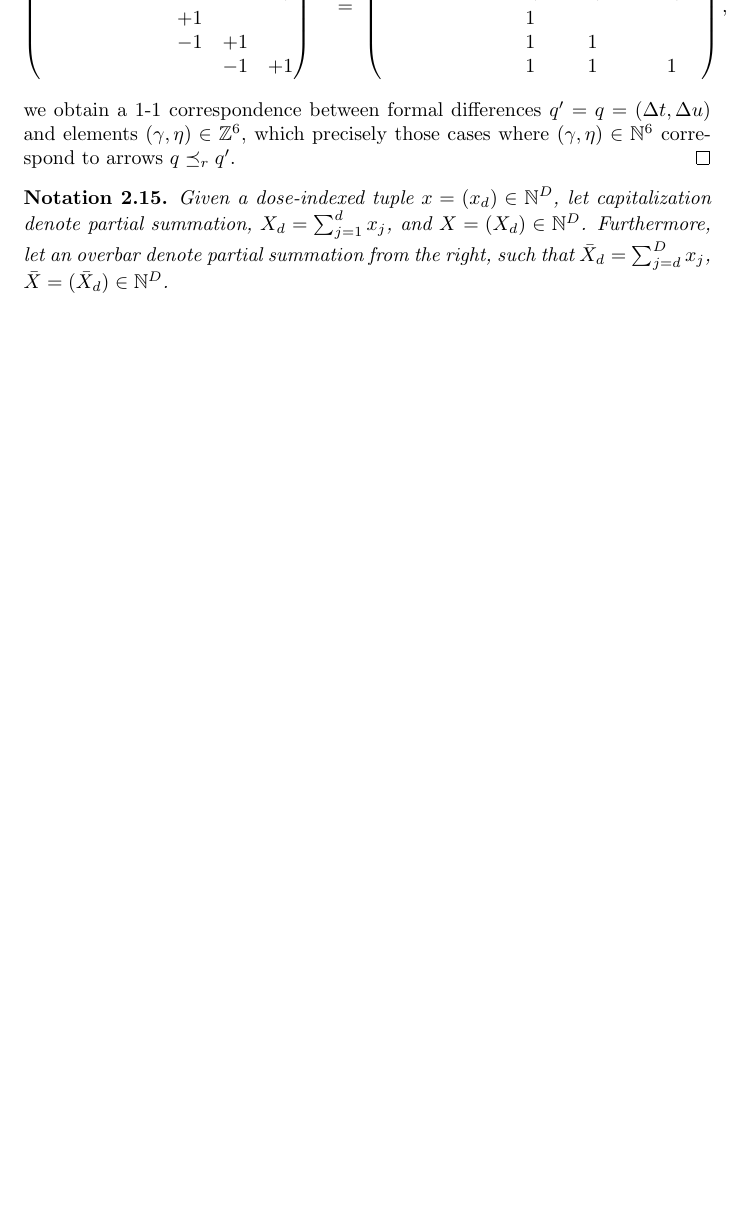
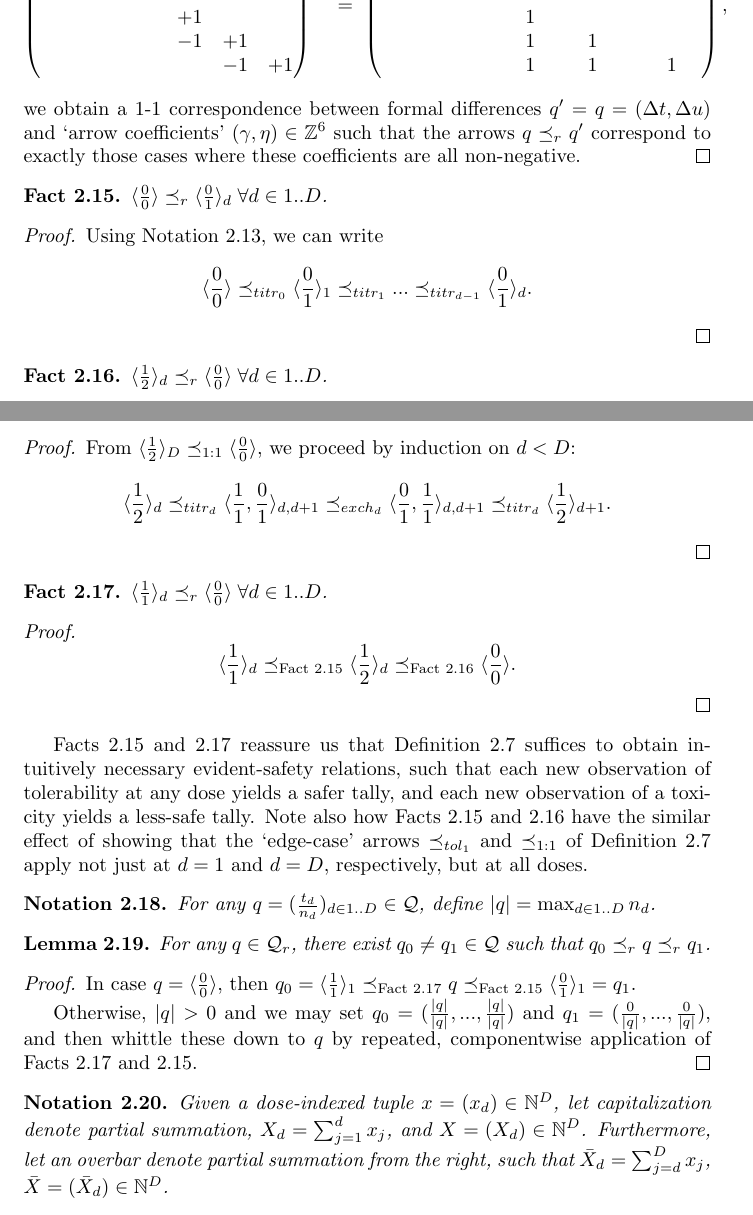
Before and after one commit to Precisfice/DEDUCTION, a LaTeX document (catform.tex): part of page 8 of 19 before the commit and two parts of pages 8 and 9 of 20 after it, the two joined at a grey line, cut so that both start at the same text, the shorter picture padded with empty space. Compiled offline with pdfLaTeX.

Commit message:
Basic intuitive facts about ≼

```diff
--- a/catform.tex
+++ b/catform.tex
@@ -424,7 +424,51 @@ $$
        &    &    &  1 &  1   &  1
   \end{pmatrix},
   $$
-  we obtain a 1-1 correspondence between formal differences $q' = q = (\Delta t,\Delta u)$ and elements $(\gamma,\eta) \in \mathbb{Z}^6$, which precisely those cases where $(\gamma,\eta) \in \N^6$ correspond to arrows $q \preceq_r q'$.
+  we obtain a 1-1 correspondence between formal differences $q' = q = (\Delta t,\Delta u)$ and `arrow coefficients' $(\gamma,\eta) \in \mathbb{Z}^6$ such that the arrows $q \preceq_r q'$ correspond to exactly those cases where these coefficients are all non-negative.
+\end{proof}
+
+\begin{fact}\label{tol_d}
+  $\langle\frac{0}{0}\rangle \preceq_r \langle\frac{0}{1}\rangle_d \;\forall d\in 1..D$.
+\end{fact}
+\begin{proof}
+  Using Notation~\ref{titr0}, we can write
+  $$
+  \langle\frac{0}{0}\rangle \preceq_{titr_0} \langle\frac{0}{1}\rangle_1 \preceq_{titr_1} ...  \preceq_{titr_{d-1}} \langle\frac{0}{1}\rangle_d.
+  $$
+\end{proof}
+
+\begin{fact}\label{d11}
+  $\langle\frac{1}{2}\rangle_d \preceq_r \langle\frac{0}{0}\rangle \;\forall d\in 1..D$.
+\end{fact}
+\begin{proof}
+  From $\langle\frac{1}{2}\rangle_D \preceq_{1:1} \langle\frac{0}{0}\rangle$, we proceed by induction on $d<D$:
+  $$
+  \langle\frac{1}{2}\rangle_d \preceq_{titr_d} \langle\frac{1}{1},\frac{0}{1}\rangle_{d,d+1} \preceq_{exch_d} \langle\frac{0}{1},\frac{1}{1}\rangle_{d,d+1} \preceq_{titr_d} \langle\frac{1}{2}\rangle_{d+1}.
+  $$
+\end{proof}
+
+\begin{fact}\label{tox_d}
+  $\langle\frac{1}{1}\rangle_d \preceq_r \langle\frac{0}{0}\rangle \;\forall d\in 1..D$.
+\end{fact}
+\begin{proof}
+  $$
+  \langle\frac{1}{1}\rangle_d \preceq_\text{Fact~\ref{tol_d}} \langle\frac{1}{2}\rangle_d \preceq_\text{Fact~\ref{d11}} \langle\frac{0}{0}\rangle.
+  $$
+\end{proof}
+
+Facts~\ref{tol_d} and \ref{tox_d} reassure us that Definition~\ref{domon} suffices to obtain intuitively necessary evident-safety relations, such that each new observation of tolerability at any dose yields a safer tally, and each new observation of a toxicity yields a less-safe tally.  Note also how Facts~\ref{tol_d} and \ref{d11} have the similar effect of showing that the `edge-case' arrows $\preceq_{tol_1}$ and $\preceq_{1:1}$ of Definition~\ref{domon} apply not just at $d=1$ and $d=D$, respectively, but at all doses.
+
+\begin{nota}
+  For any $q = (\frac{t_d}{n_d})_{d\in 1..D} \in \Q$, define $|q| = \max_{d\in 1..D} n_d$.
+\end{nota}
+
+\begin{lemma}
+  For any $q \in \Q_r$, there exist $q_0 \neq q_1 \in \Q$ such that $q_0 \preceq_r q \preceq_r q_1$.
+\end{lemma}
+\begin{proof}
+  In case $q = \langle\frac{0}{0}\rangle$, then $q_0 = \langle\frac{1}{1}\rangle_1  \preceq_\text{Fact~\ref{tox_d}} q \preceq_\text{Fact~\ref{tol_d}} \langle\frac{0}{1}\rangle_1 = q_1$.
+
+  Otherwise, $|q| >0$ and we may set $q_0 = (\frac{|q|}{|q|},...,\frac{|q|}{|q|})$ and $q_1 = (\frac{0}{|q|},...,\frac{0}{|q|})$, and then whittle these down to $q$ by repeated, componentwise application of Facts~\ref{tox_d} and \ref{tol_d}.
 \end{proof}
 
 \begin{nota}
```
Also changed, not shown: catform.tex (2 more changed lines).
